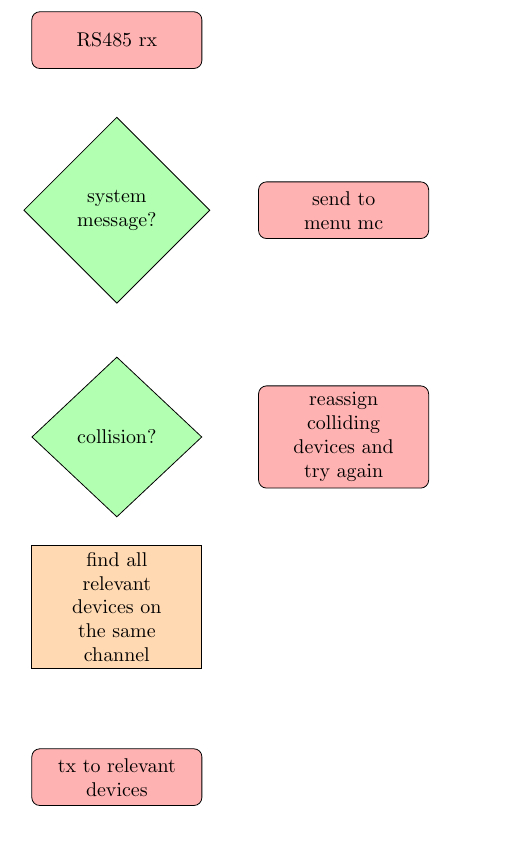
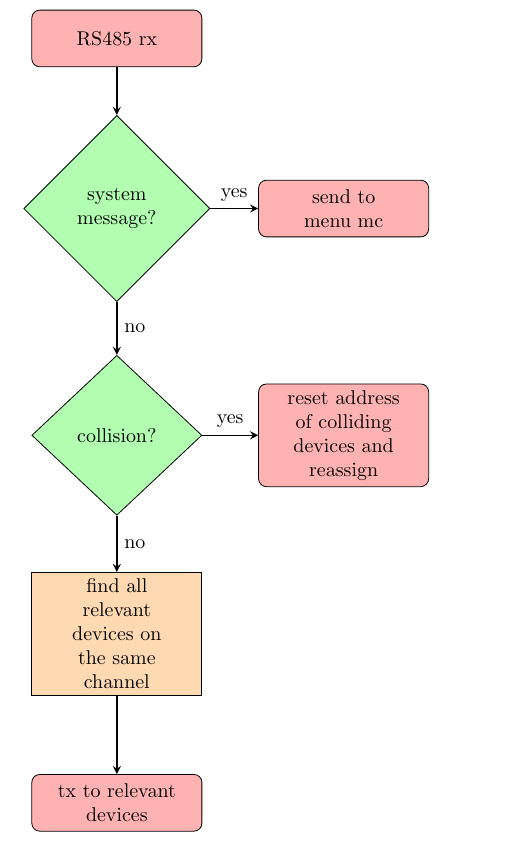
Before and after one commit to lcq309/ENEL400, a LaTeX paper (Hardware Definitions/Master Controller/Master controller definition.tex): part of page 5 of 5, cut so that both start at the same text. Compiled offline with pdfLaTeX.

Commit message:
RS485 RX flowchart complete

```diff
--- a/Hardware Definitions/Master Controller/Master controller definition.tex
+++ b/Hardware Definitions/Master Controller/Master controller definition.tex
@@ -97,17 +97,26 @@
      			startstop/.style={rectangle, rounded corners, minimum width=3cm, text width=6em, minimum height=1cm, text centered, draw=black, fill=red!30},
      			process/.style={rectangle, minimum width=3cm, minimum height=1cm, text width=6em, text centered, draw=black, fill=orange!30},
      			decision/.style={diamond, minimum width=3cm, minimum height=1cm, text width=6em, text centered, draw=black, fill=green!30},
-     			arrow/.style={thick,->,>=stealth},}
+     			arrow/.style={thick,->,>=stealth},
+     			}
      		%define nodes
      		\node[startstop](rx){RS485 rx};
      		\node[decision, below of=rx](errcheck){system message?};
      		\node[startstop, right of=errcheck, xshift=1cm](display){send to menu mc};
      		\node[decision, below of=errcheck, yshift=-1cm](collcheck){collision?};
-     		\node[startstop, right of=collcheck, xshift=1cm](reassign){reassign colliding devices
-            and try again};
-            \node[process, below of=collcheck](channel){find all relevant devices
+     		\node[startstop, right of=collcheck, xshift=1cm](reassign){reset address of colliding devices
+            and reassign};
+            \node[process, below of=collcheck, yshift=-0.5cm](channel){find all relevant devices
             on the same channel};
-            \node[startstop, below of=channel](xBee tx){tx to relevant devices};
+            \node[startstop, below of=channel, yshift=0.5](xBee tx){tx to relevant devices};
+            %define arrows
+            \draw[arrow] (rx) -- (errcheck);
+            \draw[arrow] (errcheck) -- node[anchor=south] {yes} (display);
+            \draw[arrow] (errcheck) -- node[anchor=west] {no} (collcheck);
+            \draw[arrow] (collcheck) -- node[anchor=south] {yes} (reassign);
+            \draw[arrow] (collcheck) -- node[anchor=west] {no} (channel);
+            \draw[arrow] (channel) -- (xBee tx);
+
      	\end{tikzpicture}
      	\caption{RS485 RX flowchart}\label{fig:simpleflowRS485RX}
      \end{figure}
```
